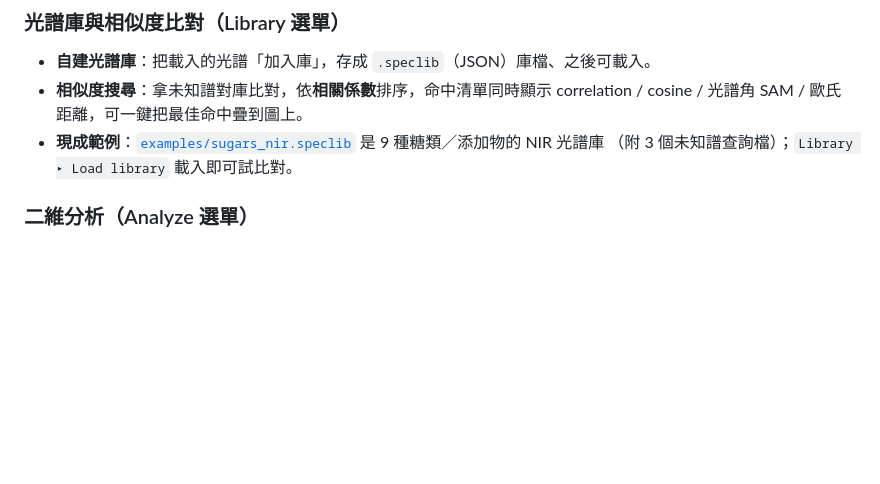
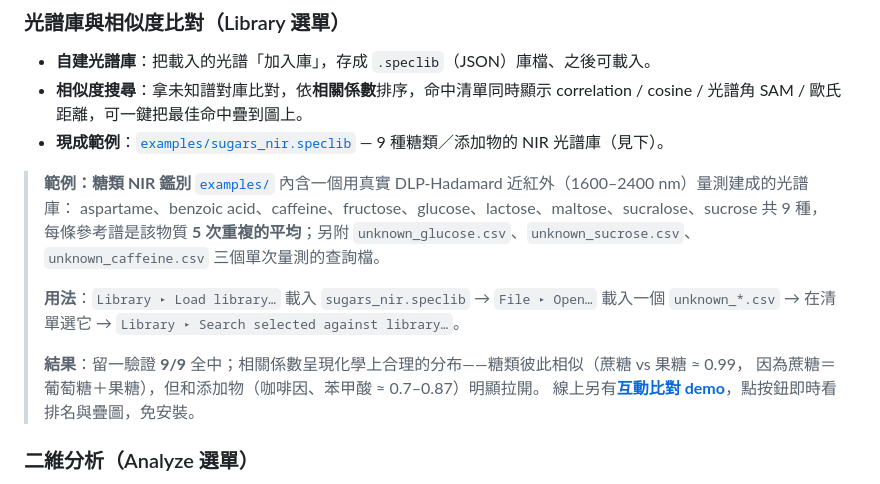
Before and after one commit to Tai-ShengYeh/spectraview, a Markdown page: README.md, the part around the change. GitHub-like rendering; blank space fills up the shorter version.

Commit message:
README: document the sugar NIR example library + usage and validation
Co-Authored-By: Claude Fable 5 <noreply@anthropic.com>

```diff
--- a/README.md
+++ b/README.md
@@ -123,8 +123,20 @@ python run.py file1.dx a.csv  # 開啟並直接載入這些光譜
 - **自建光譜庫**：把載入的光譜「加入庫」，存成 `.speclib`（JSON）庫檔、之後可載入。
 - **相似度搜尋**：拿未知譜對庫比對，依**相關係數**排序，命中清單同時顯示
   correlation / cosine / 光譜角 SAM / 歐氏距離，可一鍵把最佳命中疊到圖上。
-- **現成範例**：[`examples/sugars_nir.speclib`](examples/) 是 9 種糖類／添加物的 NIR 光譜庫
-  （附 3 個未知譜查詢檔）；`Library ▸ Load library` 載入即可試比對。
+- **現成範例**：[`examples/sugars_nir.speclib`](examples/) — 9 種糖類／添加物的 NIR 光譜庫（見下）。
+
+> **範例：糖類 NIR 鑑別**
+> [`examples/`](examples/) 內含一個用真實 DLP-Hadamard 近紅外（1600–2400 nm）量測建成的光譜庫：
+> aspartame、benzoic acid、caffeine、fructose、glucose、lactose、maltose、sucralose、sucrose 共 9 種，
+> 每條參考譜是該物質 **5 次重複的平均**；另附 `unknown_glucose.csv`、`unknown_sucrose.csv`、
+> `unknown_caffeine.csv` 三個單次量測的查詢檔。
+>
+> **用法**：`Library ▸ Load library…` 載入 `sugars_nir.speclib` → `File ▸ Open…` 載入一個 `unknown_*.csv`
+> → 在清單選它 → `Library ▸ Search selected against library…`。
+>
+> **結果**：留一驗證 **9/9** 全中；相關係數呈現化學上合理的分布——糖類彼此相似（蔗糖 vs 果糖 ≈ 0.99，
+> 因為蔗糖＝葡萄糖＋果糖），但和添加物（咖啡因、苯甲酸 ≈ 0.7–0.87）明顯拉開。
+> 線上另有[**互動比對 demo**](https://tai-shengyeh.github.io/spectraview/)，點按鈕即時看排名與疊圖，免安裝。
 
 ### 二維分析（Analyze 選單）
 - **螢光 EEM**：讀 ex×em 矩陣檔或由多條發射光譜組成；2D 等高線熱圖（含色條、十字游標讀值）
```
